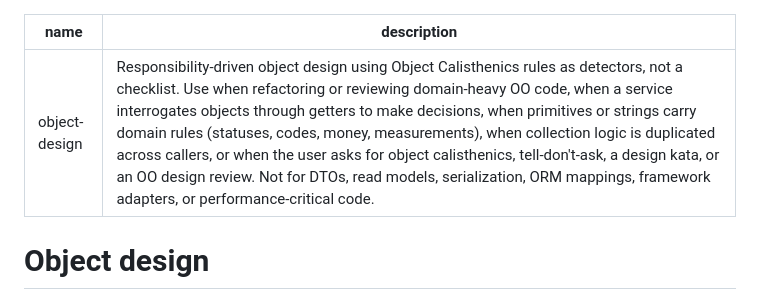
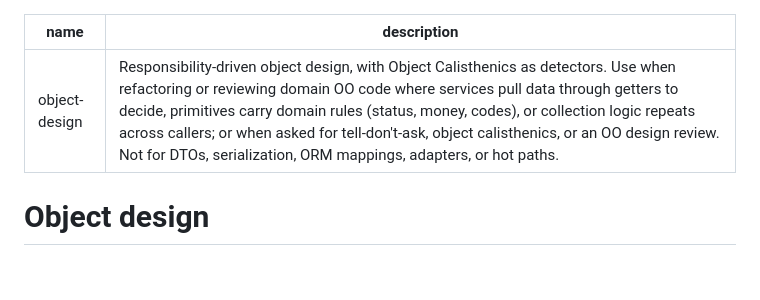
Before and after one commit to Chemaclass/agnostic-ai-home, a Markdown page: skills/object-design/SKILL.md, the part around the change. Drawn GitHub-style; blank space fills up the shorter version.

Commit message:
docs: shorten the object-design description

```diff
--- a/skills/object-design/SKILL.md
+++ b/skills/object-design/SKILL.md
@@ -1,6 +1,6 @@
 ---
 name: object-design
-description: "Responsibility-driven object design using Object Calisthenics rules as detectors, not a checklist. Use when refactoring or reviewing domain-heavy OO code, when a service interrogates objects through getters to make decisions, when primitives or strings carry domain rules (statuses, codes, money, measurements), when collection logic is duplicated across callers, or when the user asks for object calisthenics, tell-don't-ask, a design kata, or an OO design review. Not for DTOs, read models, serialization, ORM mappings, framework adapters, or performance-critical code."
+description: "Responsibility-driven object design, with Object Calisthenics as detectors. Use when refactoring or reviewing domain OO code where services pull data through getters to decide, primitives carry domain rules (status, money, codes), or collection logic repeats across callers; or when asked for tell-don't-ask, object calisthenics, or an OO design review. Not for DTOs, serialization, ORM mappings, adapters, or hot paths."
 ---
 
 # Object design
```
